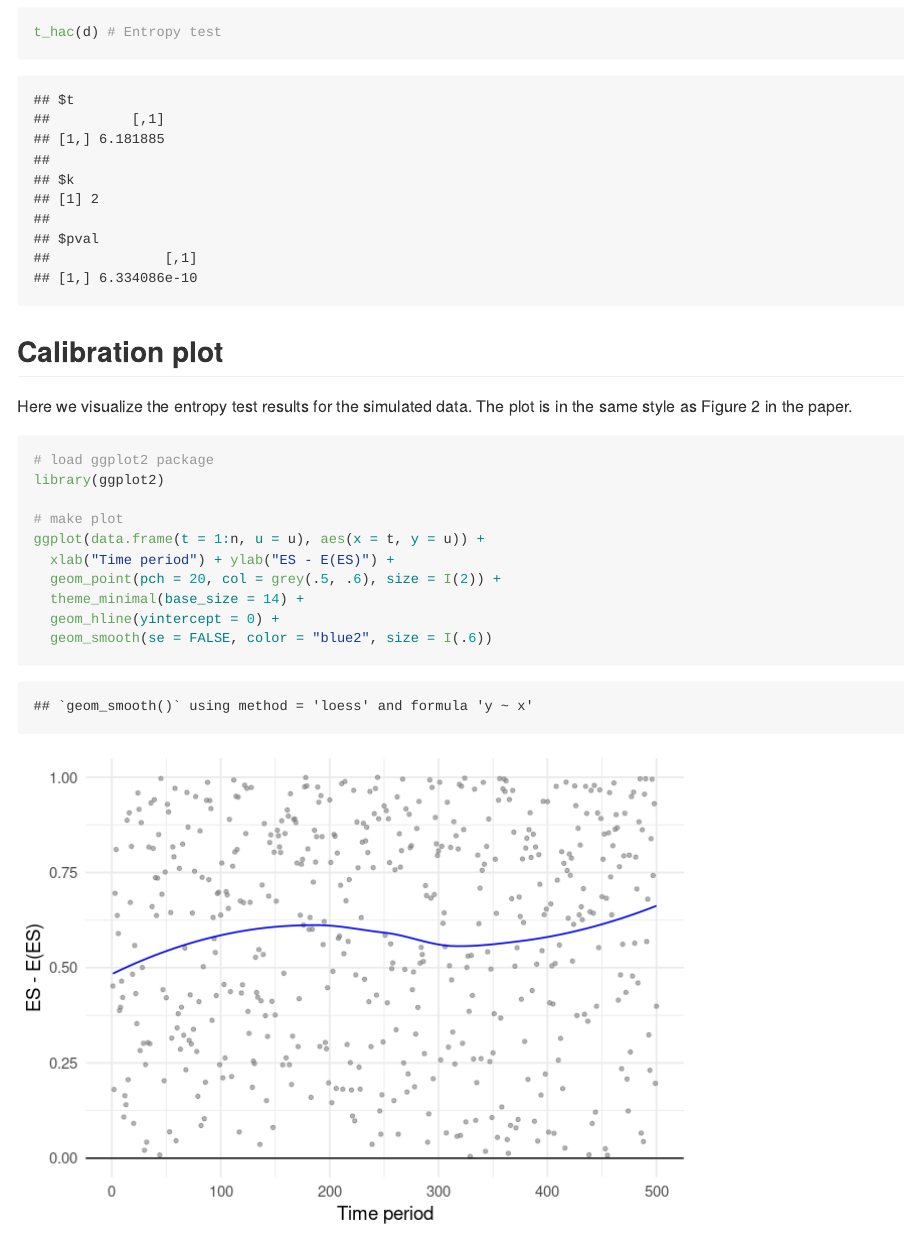
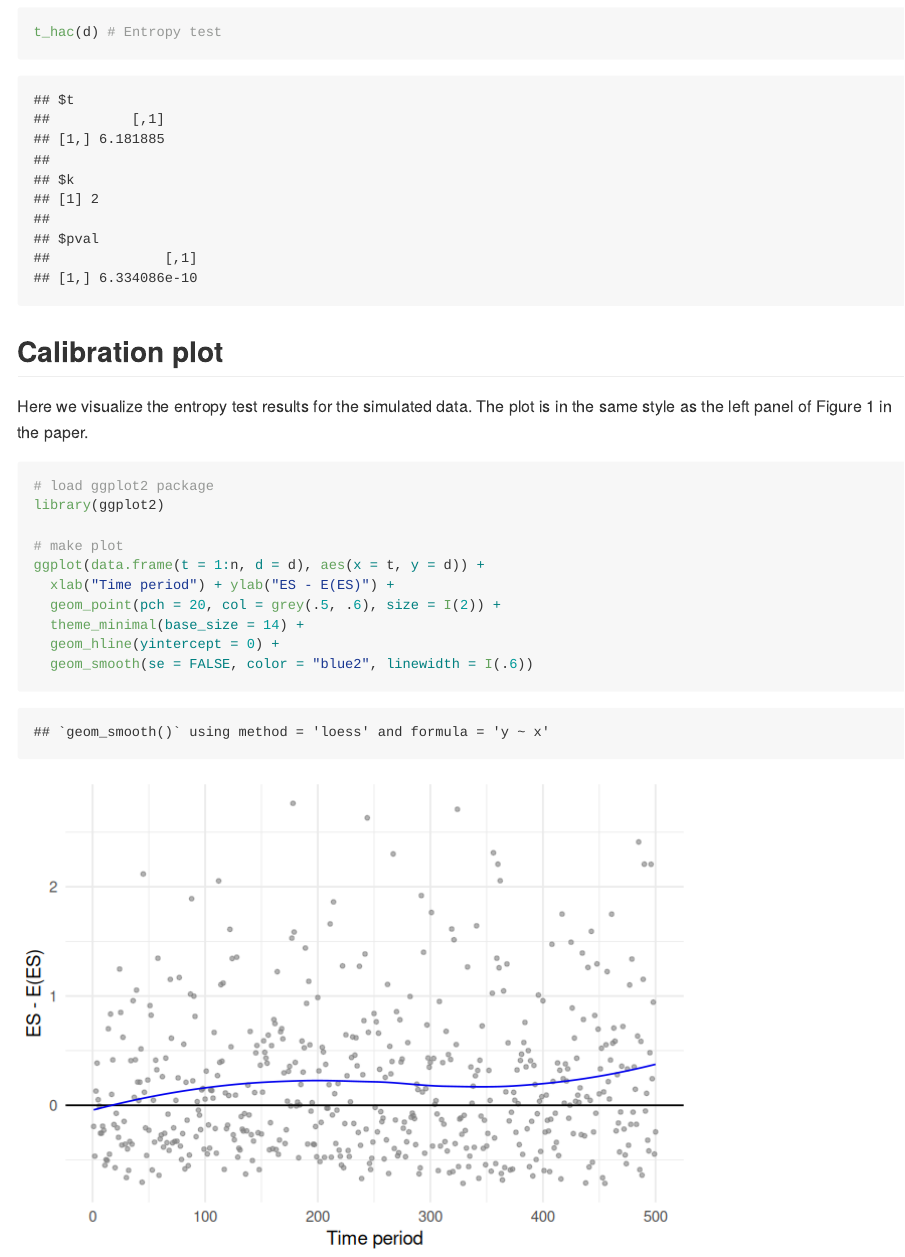
Before and after one commit to FK83/forecastcalibration, an R Markdown document (readme.Rmd): the page in a window 1100 px wide, from 1850 px down. The pictures show the output file readme.md that the author committed with the source, drawn offline in the style of GitHub.

Commit message:
fix example and add Makevars files

````diff
--- a/readme.Rmd
+++ b/readme.Rmd
@@ -67,17 +67,17 @@ t_hac(d) # Entropy test
 
 ## Calibration plot
 
-Here we visualize the entropy test results for the simulated data. The plot is in the same style as Figure 2 in the paper.
+Here we visualize the entropy test results for the simulated data. The plot is in the same style as the left panel of Figure 1 in the paper.
 
 ```{r}
 # load ggplot2 package
 library(ggplot2)
 
 # make plot
-ggplot(data.frame(t = 1:n, u = u), aes(x = t, y = u)) +
+ggplot(data.frame(t = 1:n, d = d), aes(x = t, y = d)) +
   xlab("Time period") + ylab("ES - E(ES)") +
   geom_point(pch = 20, col = grey(.5, .6), size = I(2)) +
   theme_minimal(base_size = 14) +
   geom_hline(yintercept = 0) +
-  geom_smooth(se = FALSE, color = "blue2", size = I(.6))
+  geom_smooth(se = FALSE, color = "blue2", linewidth = I(.6))
 ```
````
Also changed, not shown: readme.md, readme_files/figure-gfm/unnamed-chunk-3-1.png, src/symbols.rds (deleted), 4 other files.
